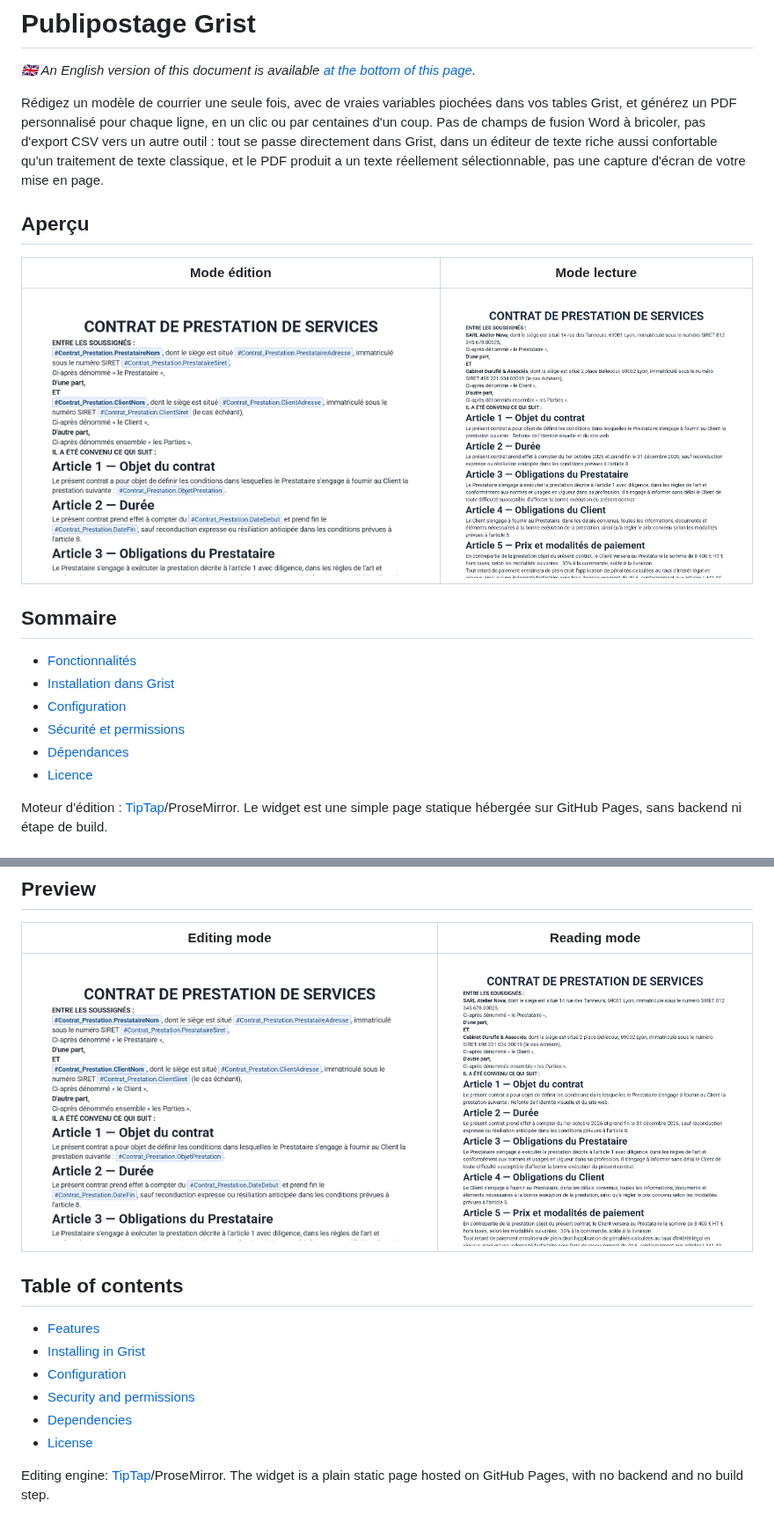
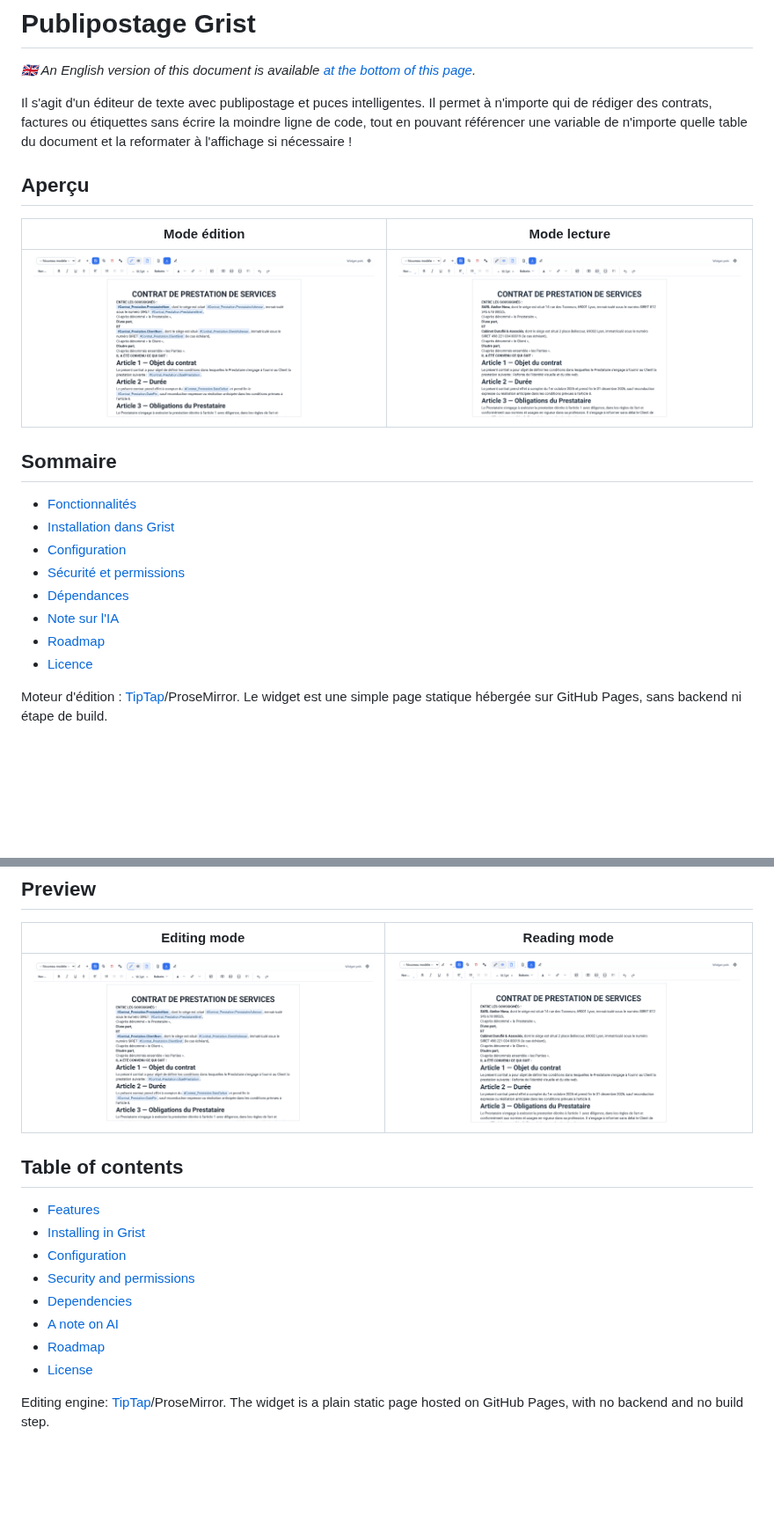
Before and after one commit to grist-factory/Publipostage-Plus, a Markdown page: README.md, 2 parts joined by grey strips. Shown at 88% size. GitHub-like rendering; pictures changed too: screenshots/edition-variables.png, screenshots/lecture-resolue.png; blank space fills up the shorter version.

```diff
--- a/README.md
+++ b/README.md
@@ -2,11 +2,10 @@
 
 *🇬🇧 An English version of this document is available [at the bottom of this page](#publipostage-for-grist).*
 
-Rédigez un modèle de courrier une seule fois, avec de vraies variables piochées dans vos tables Grist,
-et générez un PDF personnalisé pour chaque ligne, en un clic ou par centaines d'un coup. Pas de champs
-de fusion Word à bricoler, pas d'export CSV vers un autre outil : tout se passe directement dans Grist,
-dans un éditeur de texte riche aussi confortable qu'un traitement de texte classique, et le PDF produit
-a un texte réellement sélectionnable, pas une capture d'écran de votre mise en page.
+Il s'agit d'un éditeur de texte avec publipostage et puces intelligentes. Il permet à n'importe qui de
+rédiger des contrats, factures ou étiquettes sans écrire la moindre ligne de code, tout en pouvant
+référencer une variable de n'importe quelle table du document et la reformater à l'affichage si
+nécessaire !
 
 ## Aperçu
 
@@ -21,6 +20,8 @@ a un texte réellement sélectionnable, pas une capture d'écran de votre mise e
 - [Configuration](#configuration)
 - [Sécurité et permissions](#sécurité-et-permissions)
 - [Dépendances](#dépendances)
+- [Note sur l'IA](#note-sur-lia)
+- [Roadmap](#roadmap)
 - [Licence](#licence)
 
 Moteur d'édition : [TipTap](https://tiptap.dev/)/ProseMirror. Le widget est une simple page statique
@@ -146,6 +191,8 @@ screenshot of your layout.
 - [Configuration](#configuration-1)
 - [Security and permissions](#security-and-permissions)
 - [Dependencies](#dependencies)
+- [A note on AI](#a-note-on-ai)
+- [Roadmap](#roadmap-1)
 - [License](#license)
 
 Editing engine: [TipTap](https://tiptap.dev/)/ProseMirror. The widget is a plain static page hosted on
```
Also changed, not shown: other parts of README.md (+93 -5 lines).
